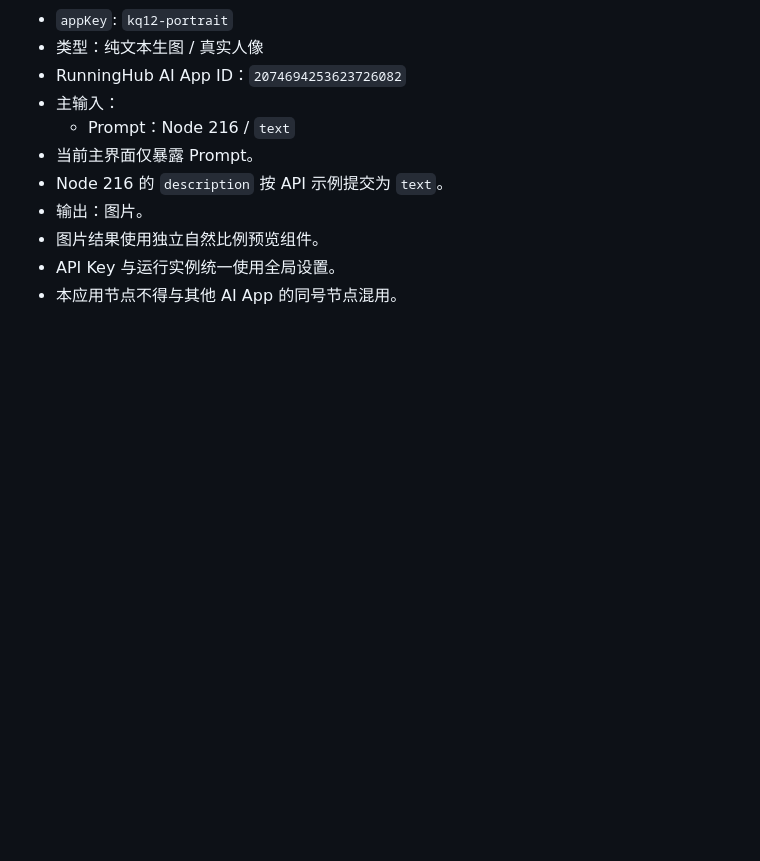
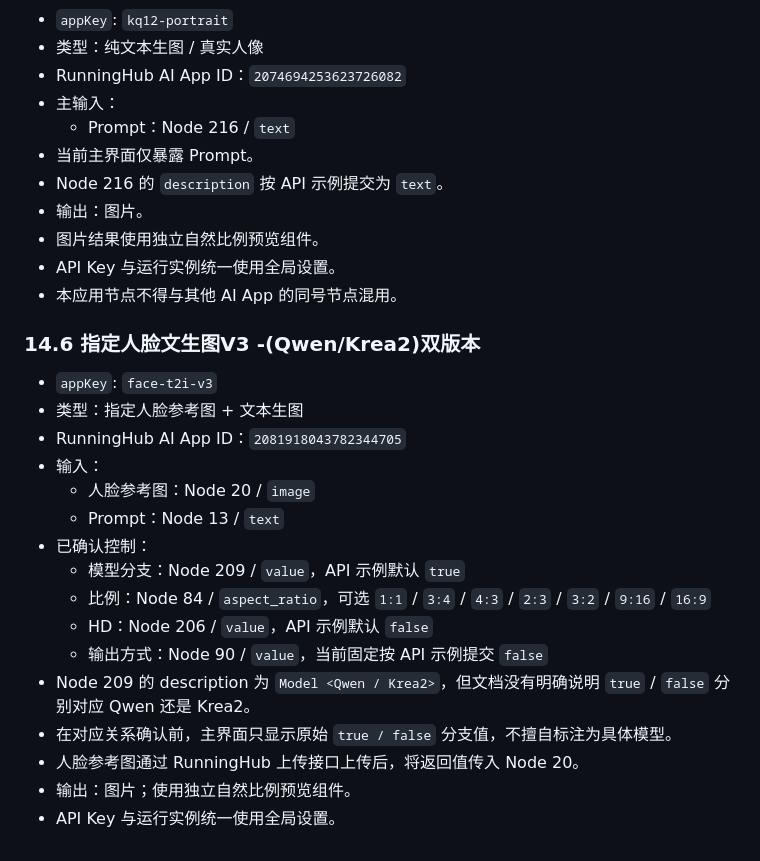
Before and after one commit to susu177990-rgb/RH-studio, a Markdown page: agent.md, the part around the change. GitHub-like rendering; blank space fills up the shorter version.

Commit message:
Register face-guided text-to-image V3 app

```diff
--- a/agent.md
+++ b/agent.md
@@ -453,3 +453,23 @@ RH Studio 不是单一的 MinimaxH3 前端，也不是只服务于生视频。
 - 图片结果使用独立自然比例预览组件。
 - API Key 与运行实例统一使用全局设置。
 - 本应用节点不得与其他 AI App 的同号节点混用。
+
+
+### 14.6 指定人脸文生图V3 -(Qwen/Krea2)双版本
+
+- `appKey`: `face-t2i-v3`
+- 类型：指定人脸参考图 + 文本生图
+- RunningHub AI App ID：`2081918043782344705`
+- 输入：
+  - 人脸参考图：Node 20 / `image`
+  - Prompt：Node 13 / `text`
+- 已确认控制：
+  - 模型分支：Node 209 / `value`，API 示例默认 `true`
+  - 比例：Node 84 / `aspect_ratio`，可选 `1:1` / `3:4` / `4:3` / `2:3` / `3:2` / `9:16` / `16:9`
+  - HD：Node 206 / `value`，API 示例默认 `false`
+  - 输出方式：Node 90 / `value`，当前固定按 API 示例提交 `false`
+- Node 209 的 description 为 `Model <Qwen / Krea2>`，但文档没有明确说明 `true` / `false` 分别对应 Qwen 还是 Krea2。
+- 在对应关系确认前，主界面只显示原始 `true / false` 分支值，不擅自标注为具体模型。
+- 人脸参考图通过 RunningHub 上传接口上传后，将返回值传入 Node 20。
+- 输出：图片；使用独立自然比例预览组件。
+- API Key 与运行实例统一使用全局设置。
```
